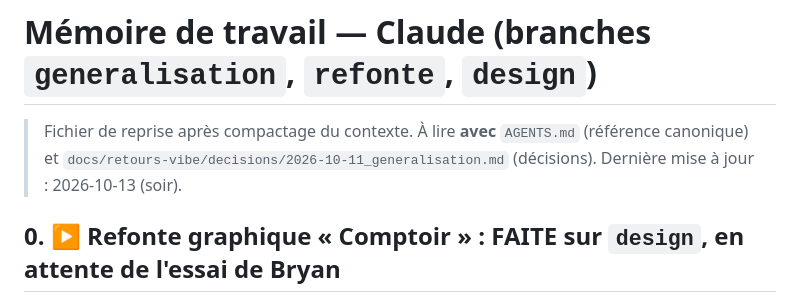
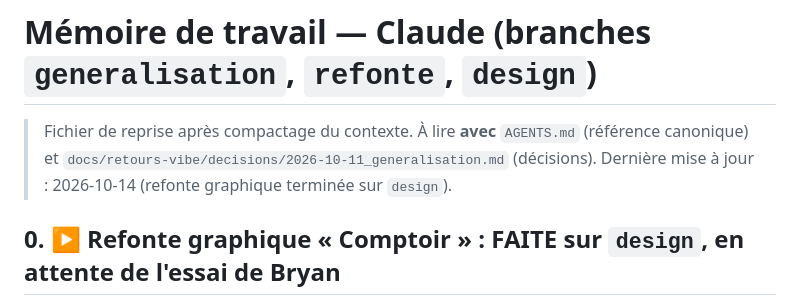
Before and after one commit to BD56/Gestion-cheque-differe, a Markdown page: MEMOIRE_CLAUDE.md, the part around the change. GitHub-like rendering.

Commit message:
Mémoire : date de mise à jour
Co-Authored-By: Claude Opus 5.5 <noreply@anthropic.com>
Claude-Session: https://claude.ai/code/session_01Ur67ta4PwSxijT1Ab4VHhN

```diff
--- a/MEMOIRE_CLAUDE.md
+++ b/MEMOIRE_CLAUDE.md
@@ -2,7 +2,7 @@
 
 > Fichier de reprise après compactage du contexte. À lire **avec** `AGENTS.md` (référence
 > canonique) et `docs/retours-vibe/decisions/2026-10-11_generalisation.md` (décisions).
-> Dernière mise à jour : 2026-10-13 (soir).
+> Dernière mise à jour : 2026-10-14 (refonte graphique terminée sur `design`).
 
 ## 0. ▶️ Refonte graphique « Comptoir » : FAITE sur `design`, en attente de l'essai de Bryan
 **Décidé avec Bryan (13/10)**, à partir du prototype interactif :
```
